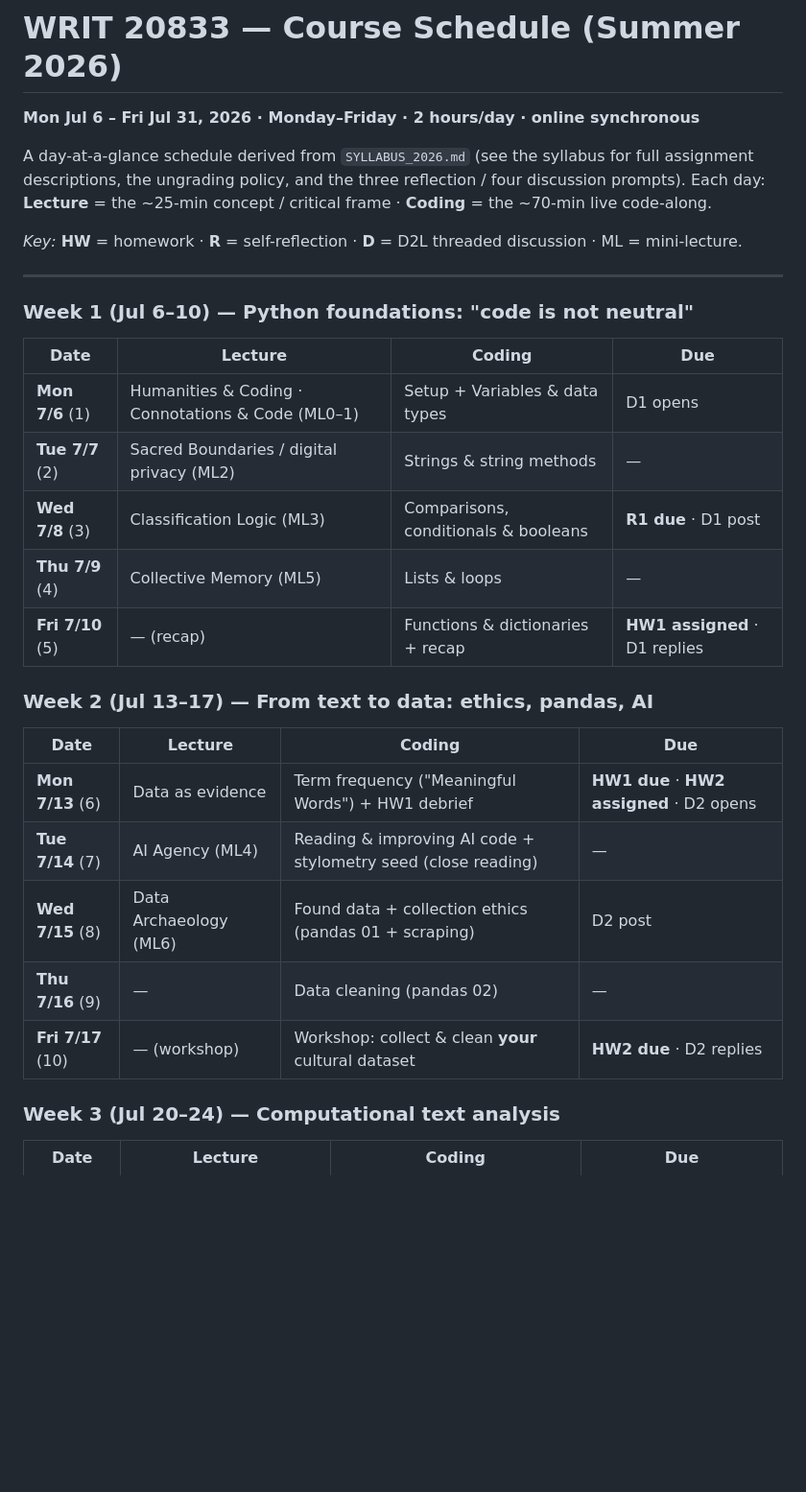
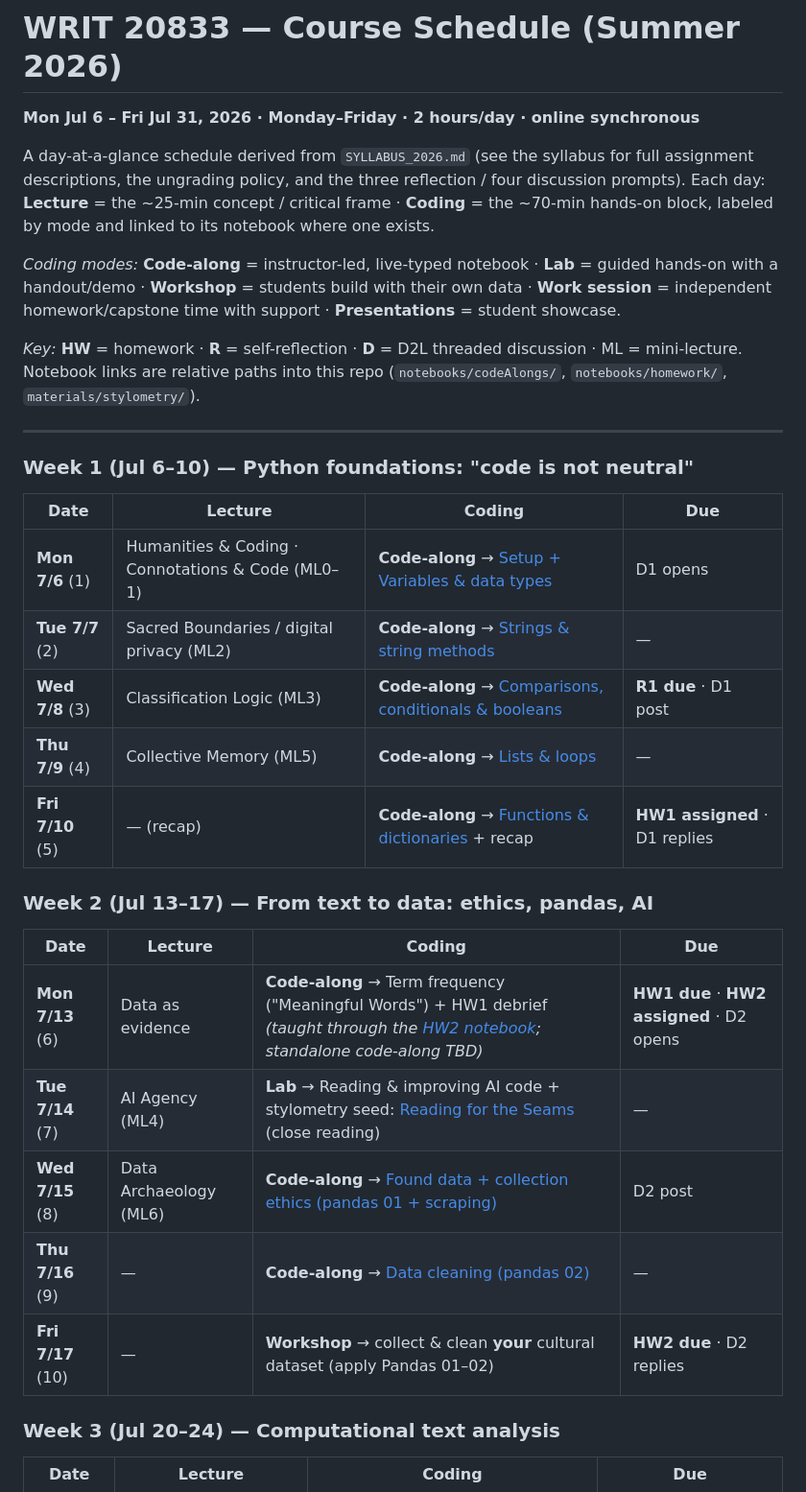
Before and after one commit to TCU-DCDA/WRIT20833_2026, a Markdown page: COURSE_SCHEDULE_2026.md, the part around one of its changes. Shown at 96% size. Drawn GitHub-style; blank space fills up the shorter version.

```diff
--- a/COURSE_SCHEDULE_2026.md
+++ b/COURSE_SCHEDULE_2026.md
@@ -4,29 +4,36 @@
 
 A day-at-a-glance schedule derived from `SYLLABUS_2026.md` (see the syllabus for full assignment
 descriptions, the ungrading policy, and the three reflection / four discussion prompts). Each day:
-**Lecture** = the ~25-min concept / critical frame · **Coding** = the ~70-min live code-along.
+**Lecture** = the ~25-min concept / critical frame · **Coding** = the ~70-min hands-on block, labeled by
+mode and linked to its notebook where one exists.
+
+*Coding modes:* **Code-along** = instructor-led, live-typed notebook · **Lab** = guided hands-on with a
+handout/demo · **Workshop** = students build with their own data · **Work session** = independent
+homework/capstone time with support · **Presentations** = student showcase.
 
 *Key:* **HW** = homework · **R** = self-reflection · **D** = D2L threaded discussion · ML = mini-lecture.
+Notebook links are relative paths into this repo (`notebooks/codeAlongs/`, `notebooks/homework/`,
+`materials/stylometry/`).
 
 ---
 
 ### Week 1 (Jul 6–10) — Python foundations: "code is not neutral"
 | Date | Lecture | Coding | Due |
 |---|---|---|---|
-| **Mon 7/6** (1) | Humanities & Coding · Connotations & Code (ML0–1) | Setup + Variables & data types | D1 opens |
-| **Tue 7/7** (2) | Sacred Boundaries / digital privacy (ML2) | Strings & string methods | — |
-| **Wed 7/8** (3) | Classification Logic (ML3) | Comparisons, conditionals & booleans | **R1 due** · D1 post |
-| **Thu 7/9** (4) | Collective Memory (ML5) | Lists & loops | — |
-| **Fri 7/10** (5) | — (recap) | Functions & dictionaries + recap | **HW1 assigned** · D1 replies |
+| **Mon 7/6** (1) | Humanities & Coding · Connotations & Code (ML0–1) | **Code-along** → [Setup + Variables & data types](notebooks/codeAlongs/WRIT20833_Variables_DataTypes_2026.ipynb) | D1 opens |
+| **Tue 7/7** (2) | Sacred Boundaries / digital privacy (ML2) | **Code-along** → [Strings & string methods](notebooks/codeAlongs/WRIT20833_String_Methods_2026.ipynb) | — |
+| **Wed 7/8** (3) | Classification Logic (ML3) | **Code-along** → [Comparisons, conditionals & booleans](notebooks/codeAlongs/WRIT20833_Lists_Loops_Conditionals_2026.ipynb) | **R1 due** · D1 post |
+| **Thu 7/9** (4) | Collective Memory (ML5) | **Code-along** → [Lists & loops](notebooks/codeAlongs/WRIT20833_Lists_Loops_Conditionals_2026.ipynb) | — |
+| **Fri 7/10** (5) | — (recap) | **Code-along** → [Functions & dictionaries](notebooks/codeAlongs/WRIT20833_Dictionaries_Functions_2026.ipynb) + recap | **HW1 assigned** · D1 replies |
 
 ### Week 2 (Jul 13–17) — From text to data: ethics, pandas, AI
 | Date | Lecture | Coding | Due |
 |---|---|---|---|
-| **Mon 7/13** (6) | Data as evidence | Term frequency ("Meaningful Words") + HW1 debrief | **HW1 due** · **HW2 assigned** · D2 opens |
-| **Tue 7/14** (7) | AI Agency (ML4) | Reading & improving AI code + stylometry seed (close reading) | — |
-| **Wed 7/15** (8) | Data Archaeology (ML6) | Found data + collection ethics (pandas 01 + scraping) | D2 post |
-| **Thu 7/16** (9) | — | Data cleaning (pandas 02) | — |
-| **Fri 7/17** (10) | — (workshop) | Workshop: collect & clean **your** cultural dataset | **HW2 due** · D2 replies |
+| **Mon 7/13** (6) | Data as evidence | **Code-along** → Term frequency ("Meaningful Words") + HW1 debrief *(taught through the [HW2 notebook](notebooks/homework/WRIT20833_HW2_2026.ipynb); standalone code-along TBD)* | **HW1 due** · **HW2 assigned** · D2 opens |
+| **Tue 7/14** (7) | AI Agency (ML4) | **Lab** → Reading & improving AI code + stylometry seed: [Reading for the Seams](materials/stylometry/Reading_for_the_Seams.md) (close reading) | — |
+| **Wed 7/15** (8) | Data Archaeology (ML6) | **Code-along** → [Found data + collection ethics (pandas 01 + scraping)](notebooks/codeAlongs/WRIT20833_Pandas_01_Found_Data_2026.ipynb) | D2 post |
+| **Thu 7/16** (9) | — | **Code-along** → [Data cleaning (pandas 02)](notebooks/codeAlongs/WRIT20833_Pandas_02_Cleaning_2026.ipynb) | — |
+| **Fri 7/17** (10) | — | **Workshop** → collect & clean **your** cultural dataset (apply Pandas 01–02) | **HW2 due** · D2 replies |
 
 ### Week 3 (Jul 20–24) — Computational text analysis
 | Date | Lecture | Coding | Due |
```
Also changed, not shown: other parts of COURSE_SCHEDULE_2026.md (+19 -12 lines), WORKLOG.md (+7 -6 lines).
